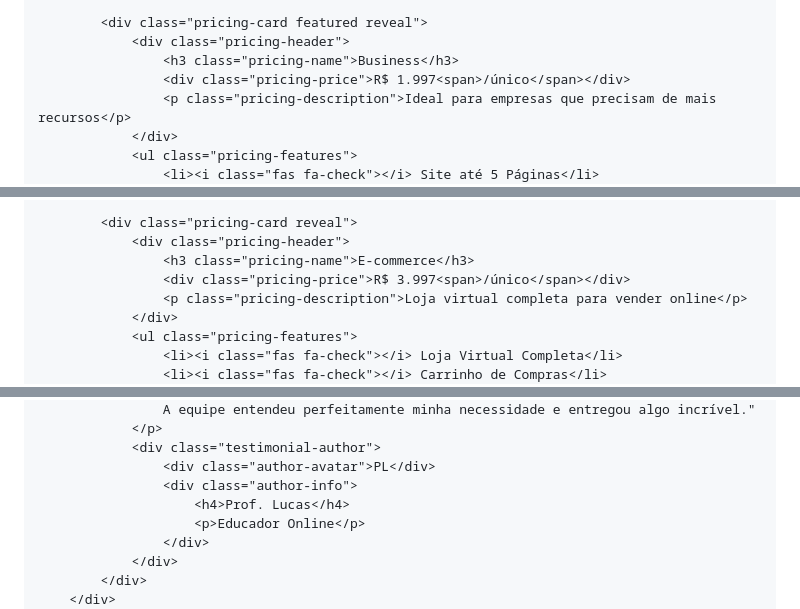
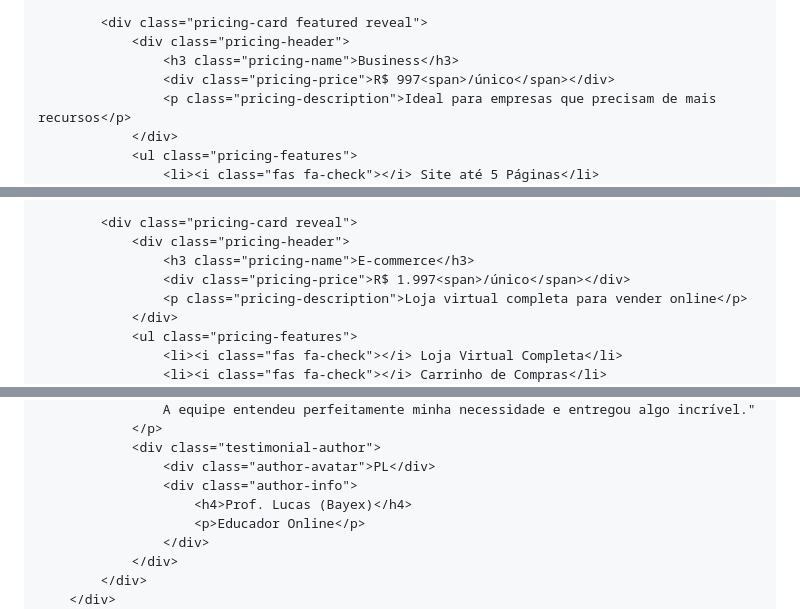
Before and after one commit to marquinhosbraz20-cyber/NEXSITEdigital, a Markdown page: README.md, 3 parts joined by grey strips. Rendered like a GitHub page.

```diff
--- a/README.md
+++ b/README.md
@@ -1671,7 +1671,7 @@
             <div class="pricing-card featured reveal">
                 <div class="pricing-header">
                     <h3 class="pricing-name">Business</h3>
-                    <div class="pricing-price">R$ 1.997<span>/único</span></div>
+                    <div class="pricing-price">R$ 997<span>/único</span></div>
                     <p class="pricing-description">Ideal para empresas que precisam de mais recursos</p>
                 </div>
                 <ul class="pricing-features">
@@ -1690,7 +1691,7 @@
             <div class="pricing-card reveal">
                 <div class="pricing-header">
                     <h3 class="pricing-name">E-commerce</h3>
-                    <div class="pricing-price">R$ 3.997<span>/único</span></div>
+                    <div class="pricing-price">R$ 1.997<span>/único</span></div>
                     <p class="pricing-description">Loja virtual completa para vender online</p>
                 </div>
                 <ul class="pricing-features">
@@ -1773,7 +1774,7 @@
                 <div class="testimonial-author">
                     <div class="author-avatar">PL</div>
                     <div class="author-info">
-                        <h4>Prof. Lucas</h4>
+                        <h4>Prof. Lucas (Bayex)</h4>
                         <p>Educador Online</p>
                     </div>
                 </div>
```
Also changed, not shown: other parts of README.md (+5 -4 lines).
